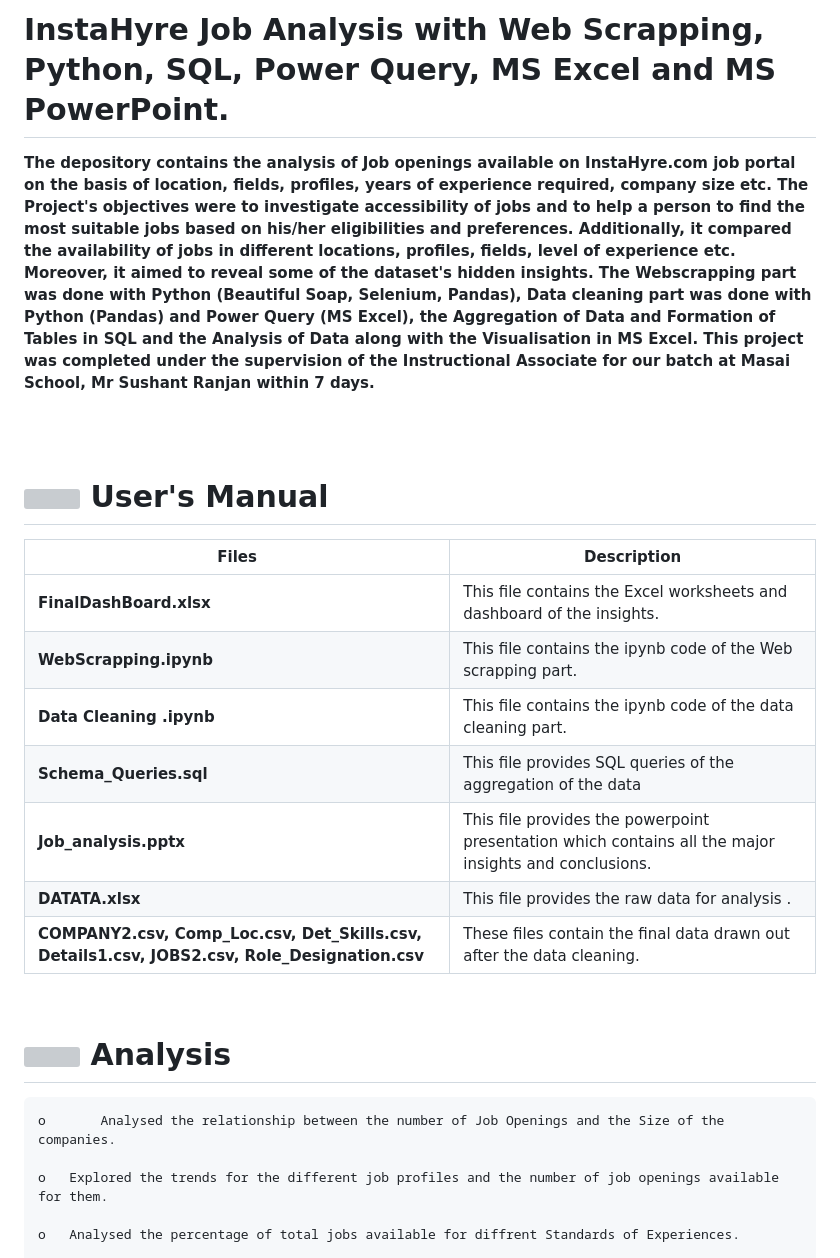
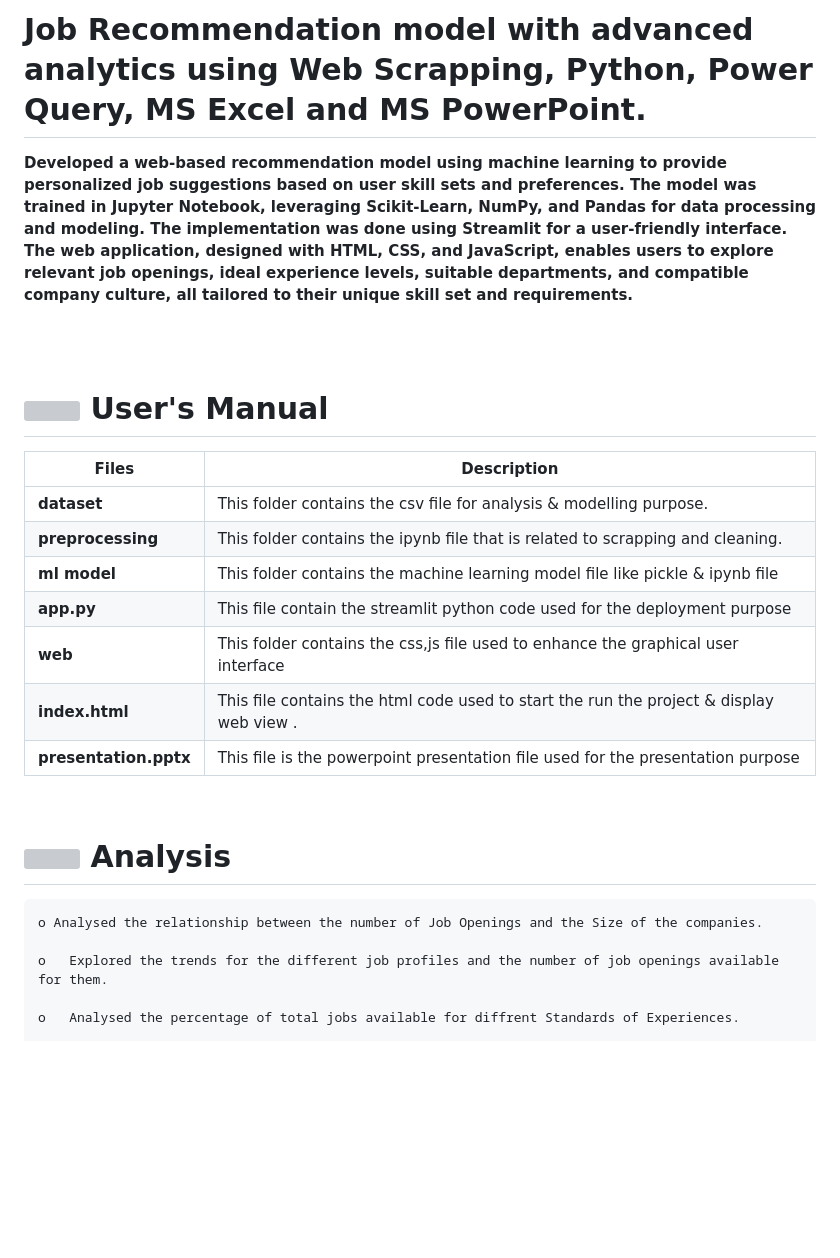
Before and after one commit to piyushpsinghh/Job_Recommender, a Markdown page: README.md, the part around the change. GitHub-like rendering; blank space fills up the shorter version; grey boxes are pictures that could not be loaded.

```diff
--- a/README.md
+++ b/README.md
@@ -1,7 +1,7 @@
 #
-# <h>  **InstaHyre Job Analysis with Web Scrapping, Python, SQL, Power Query, MS Excel and MS PowerPoint.**
+# <h>  **Job Recommendation model with advanced analytics using Web Scrapping, Python, Power Query, MS Excel and MS PowerPoint.**
 
-**The depository contains the analysis of Job openings available on InstaHyre.com job portal on the basis of location, fields, profiles, years of experience required, company size etc. The Project's objectives  were to investigate accessibility of jobs and to help a person to find the most suitable jobs based on his/her eligibilities and preferences. Additionally, it compared the availability of jobs in different locations, profiles, fields, level of experience etc. Moreover, it aimed to reveal some of the dataset's hidden insights. The Webscrapping part was done with Python (Beautiful Soap, Selenium, Pandas), Data cleaning part was done with Python (Pandas) and Power Query (MS Excel), the Aggregation of Data and Formation of Tables in SQL and the Analysis of Data along with the  Visualisation in MS Excel. This project was completed under the supervision of the Instructional Associate for our batch at Masai School, Mr Sushant Ranjan within 7 days.**
+**Developed a web-based recommendation model using machine learning to provide personalized job suggestions based on user skill sets and preferences. The model was trained in Jupyter Notebook, leveraging Scikit-Learn, NumPy, and Pandas for data processing and modeling. The implementation was done using Streamlit for a user-friendly interface. The web application, designed with HTML, CSS, and JavaScript, enables users to explore relevant job openings, ideal experience levels, suitable departments, and compatible company culture, all tailored to their unique skill set and requirements.**
 
 
 
@@ -14,20 +14,20 @@
 
 | Files| Description |
 | ------------- | ------------- |
-| **FinalDashBoard.xlsx** | This file contains the Excel worksheets and dashboard of the insights. |
-| **WebScrapping.ipynb** | This file contains the ipynb code of the Web scrapping part. |
-| **Data Cleaning .ipynb** | This file contains the ipynb code of the data cleaning part. |
-| **Schema_Queries.sql**  | This file provides SQL queries of the aggregation of the data   |
-| **Job_analysis.pptx**  | This file provides the powerpoint presentation which contains all the major insights and conclusions.  |
-| **DATATA.xlsx**  | This file provides the raw data for analysis .  |
-| **COMPANY2.csv, Comp_Loc.csv, Det_Skills.csv, Details1.csv, JOBS2.csv, Role_Designation.csv**  | These files contain the final data drawn out after the data cleaning.  |
+| **dataset**  | This folder contains the csv file for analysis & modelling purpose.|
+| **preprocessing** | This folder contains the ipynb file that is related to scrapping and cleaning. |
+| **ml model**  | This folder contains the machine learning model file like pickle & ipynb file  |
+| **app.py**  | This file contain the streamlit python code used for the deployment purpose  |
+| **web** | This folder contains the css,js file used to enhance the graphical user interface |
+| **index.html** | This file contains the html code used to start the run the project & display web view . |
+|**presentation.pptx**| This file is the powerpoint presentation file used for the presentation purpose|
 <br>
 
 
 #  <img src=https://user-images.githubusercontent.com/106439762/178428775-03d67679-9aa4-4b08-91e9-6eb6ed8faf66.gif  width="48" height="48"> Analysis
 
 
-    o       Analysed the relationship between the number of Job Openings and the Size of the companies.
+    o Analysed the relationship between the number of Job Openings and the Size of the companies.
 
     o	Explored the trends for the different job profiles and the number of job openings available for them.
 
```
